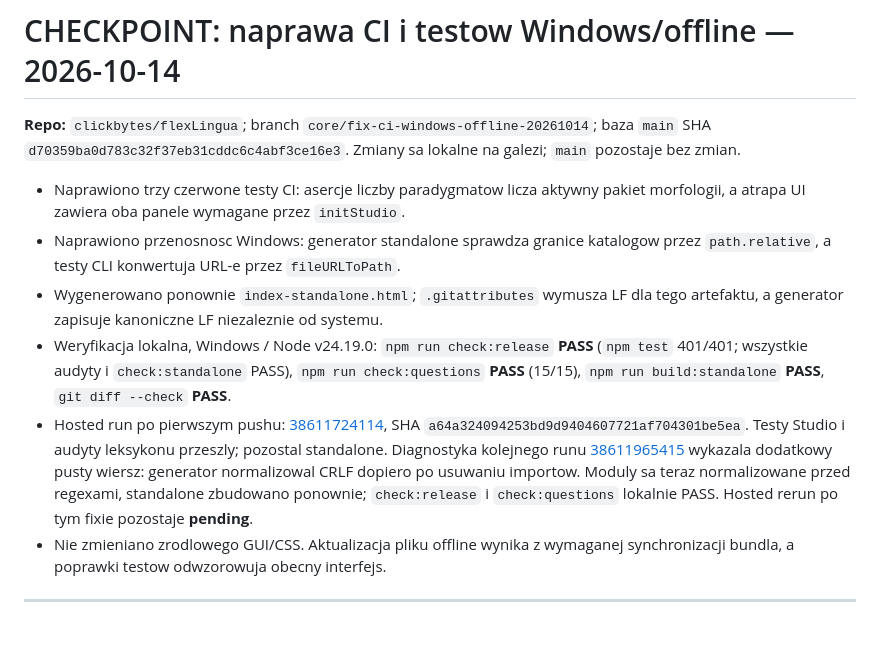
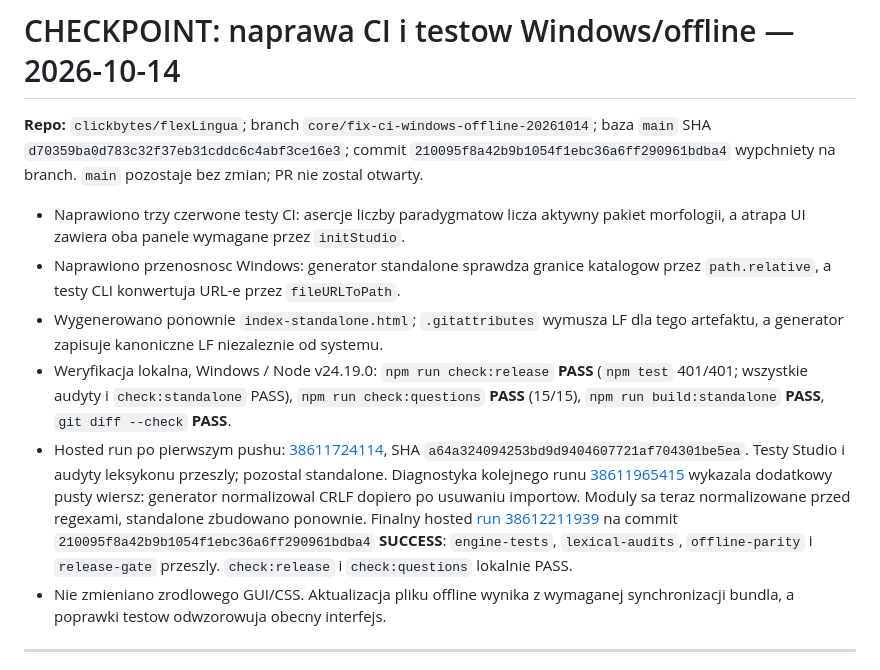
Before and after one commit to clickbytes/flexLingua, a Markdown page: HANDOFF.md, the part around the change. GitHub-like rendering; blank space fills up the shorter version.

Commit message:
docs: record green CI verification

```diff
--- a/HANDOFF.md
+++ b/HANDOFF.md
@@ -1,12 +1,12 @@
 # CHECKPOINT: naprawa CI i testow Windows/offline — 2026-10-14
 
-**Repo:** `clickbytes/flexLingua`; branch `core/fix-ci-windows-offline-20261014`; baza `main` SHA `d70359ba0d783c32f37eb31cddc6c4abf3ce16e3`. Zmiany sa lokalne na galezi; `main` pozostaje bez zmian.
+**Repo:** `clickbytes/flexLingua`; branch `core/fix-ci-windows-offline-20261014`; baza `main` SHA `d70359ba0d783c32f37eb31cddc6c4abf3ce16e3`; commit `210095f8a42b9b1054f1ebc36a6ff290961bdba4` wypchniety na branch. `main` pozostaje bez zmian; PR nie zostal otwarty.
 
 - Naprawiono trzy czerwone testy CI: asercje liczby paradygmatow licza aktywny pakiet morfologii, a atrapa UI zawiera oba panele wymagane przez `initStudio`.
 - Naprawiono przenosnosc Windows: generator standalone sprawdza granice katalogow przez `path.relative`, a testy CLI konwertuja URL-e przez `fileURLToPath`.
 - Wygenerowano ponownie `index-standalone.html`; `.gitattributes` wymusza LF dla tego artefaktu, a generator zapisuje kanoniczne LF niezaleznie od systemu.
 - Weryfikacja lokalna, Windows / Node v24.19.0: `npm run check:release` **PASS** (`npm test` 401/401; wszystkie audyty i `check:standalone` PASS), `npm run check:questions` **PASS** (15/15), `npm run build:standalone` **PASS**, `git diff --check` **PASS**.
-- Hosted run po pierwszym pushu: [38611724114](https://github.com/clickbytes/flexLingua/actions/runs/38611724114), SHA `a64a324094253bd9d9404607721af704301be5ea`. Testy Studio i audyty leksykonu przeszly; pozostal standalone. Diagnostyka kolejnego runu [38611965415](https://github.com/clickbytes/flexLingua/actions/runs/38611965415) wykazala dodatkowy pusty wiersz: generator normalizowal CRLF dopiero po usuwaniu importow. Moduly sa teraz normalizowane przed regexami, standalone zbudowano ponownie; `check:release` i `check:questions` lokalnie PASS. Hosted rerun po tym fixie pozostaje **pending**.
+- Hosted run po pierwszym pushu: [38611724114](https://github.com/clickbytes/flexLingua/actions/runs/38611724114), SHA `a64a324094253bd9d9404607721af704301be5ea`. Testy Studio i audyty leksykonu przeszly; pozostal standalone. Diagnostyka kolejnego runu [38611965415](https://github.com/clickbytes/flexLingua/actions/runs/38611965415) wykazala dodatkowy pusty wiersz: generator normalizowal CRLF dopiero po usuwaniu importow. Moduly sa teraz normalizowane przed regexami, standalone zbudowano ponownie. Finalny hosted [run 38612211939](https://github.com/clickbytes/flexLingua/actions/runs/38612211939) na commit `210095f8a42b9b1054f1ebc36a6ff290961bdba4` **SUCCESS**: `engine-tests`, `lexical-audits`, `offline-parity` i `release-gate` przeszly. `check:release` i `check:questions` lokalnie PASS.
 - Nie zmieniano zrodlowego GUI/CSS. Aktualizacja pliku offline wynika z wymaganej synchronizacji bundla, a poprawki testow odwzorowuja obecny interfejs.
 
 ---
```
